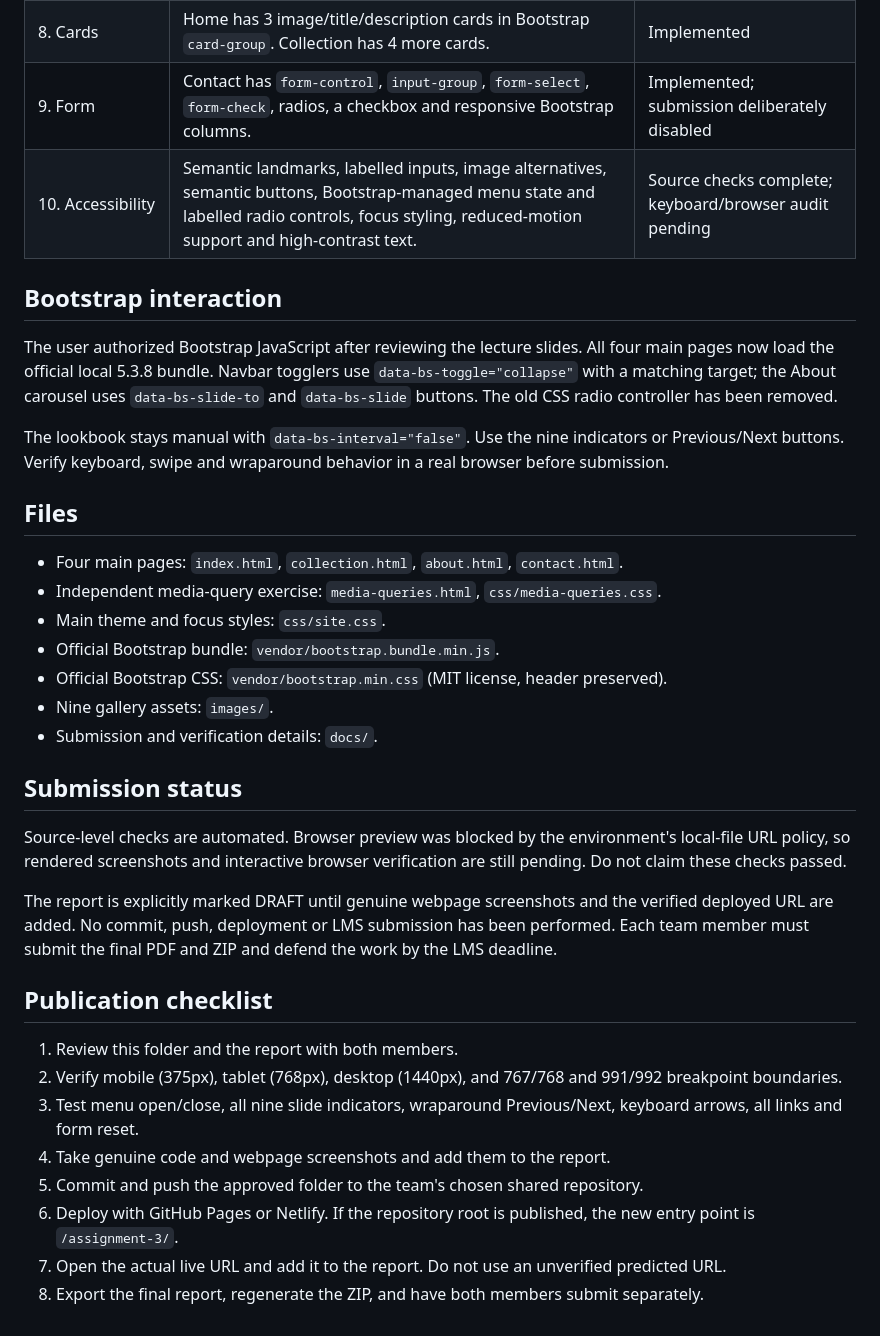
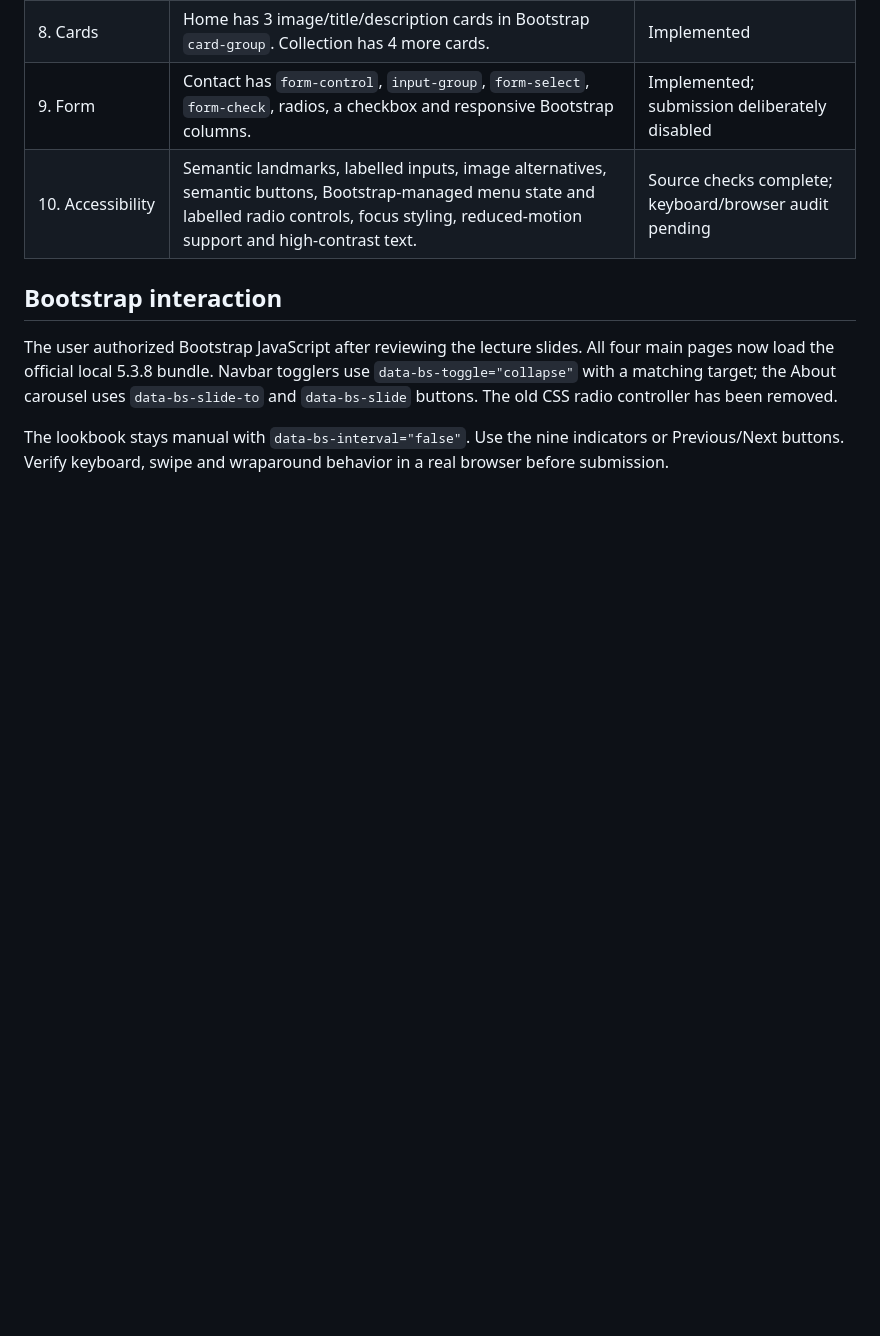
Before and after one commit to ShanggereyAkerke/FORYOU_Assignment_5, a Markdown page: README.md, the part around the change. Rendered like a GitHub page; blank space fills up the shorter version.

```diff
--- a/README.md
+++ b/README.md
@@ -48,30 +48,3 @@ Open `index.html` in a browser. The website works offline: Bootstrap 5.3.8 CSS,
 The user authorized Bootstrap JavaScript after reviewing the lecture slides. All four main pages now load the official local 5.3.8 bundle. Navbar togglers use `data-bs-toggle="collapse"` with a matching target; the About carousel uses `data-bs-slide-to` and `data-bs-slide` buttons. The old CSS radio controller has been removed.
 
 The lookbook stays manual with `data-bs-interval="false"`. Use the nine indicators or Previous/Next buttons. Verify keyboard, swipe and wraparound behavior in a real browser before submission.
-
-## Files
-
-- Four main pages: `index.html`, `collection.html`, `about.html`, `contact.html`.
-- Independent media-query exercise: `media-queries.html`, `css/media-queries.css`.
-- Main theme and focus styles: `css/site.css`.
-- Official Bootstrap bundle: `vendor/bootstrap.bundle.min.js`.
-- Official Bootstrap CSS: `vendor/bootstrap.min.css` (MIT license, header preserved).
-- Nine gallery assets: `images/`.
-- Submission and verification details: `docs/`.
-
-## Submission status
-
-Source-level checks are automated. Browser preview was blocked by the environment's local-file URL policy, so rendered screenshots and interactive browser verification are still pending. Do not claim these checks passed.
-
-The report is explicitly marked DRAFT until genuine webpage screenshots and the verified deployed URL are added. No commit, push, deployment or LMS submission has been performed. Each team member must submit the final PDF and ZIP and defend the work by the LMS deadline.
-
-## Publication checklist
-
-1. Review this folder and the report with both members.
-2. Verify mobile (375px), tablet (768px), desktop (1440px), and 767/768 and 991/992 breakpoint boundaries.
-3. Test menu open/close, all nine slide indicators, wraparound Previous/Next, keyboard arrows, all links and form reset.
-4. Take genuine code and webpage screenshots and add them to the report.
-5. Commit and push the approved folder to the team's chosen shared repository.
-6. Deploy with GitHub Pages or Netlify. If the repository root is published, the new entry point is `/assignment-3/`.
-7. Open the actual live URL and add it to the report. Do not use an unverified predicted URL.
-8. Export the final report, regenerate the ZIP, and have both members submit separately.
```
